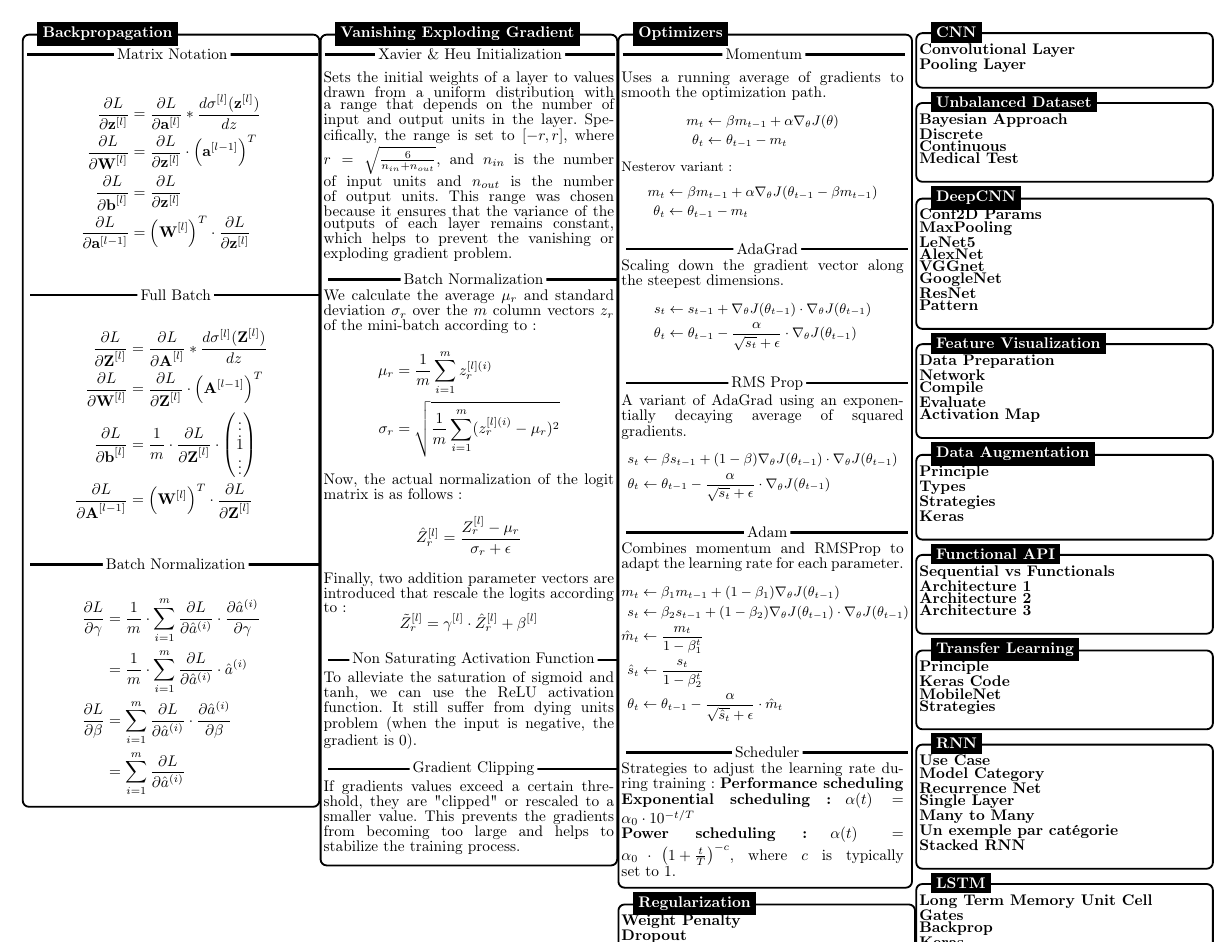
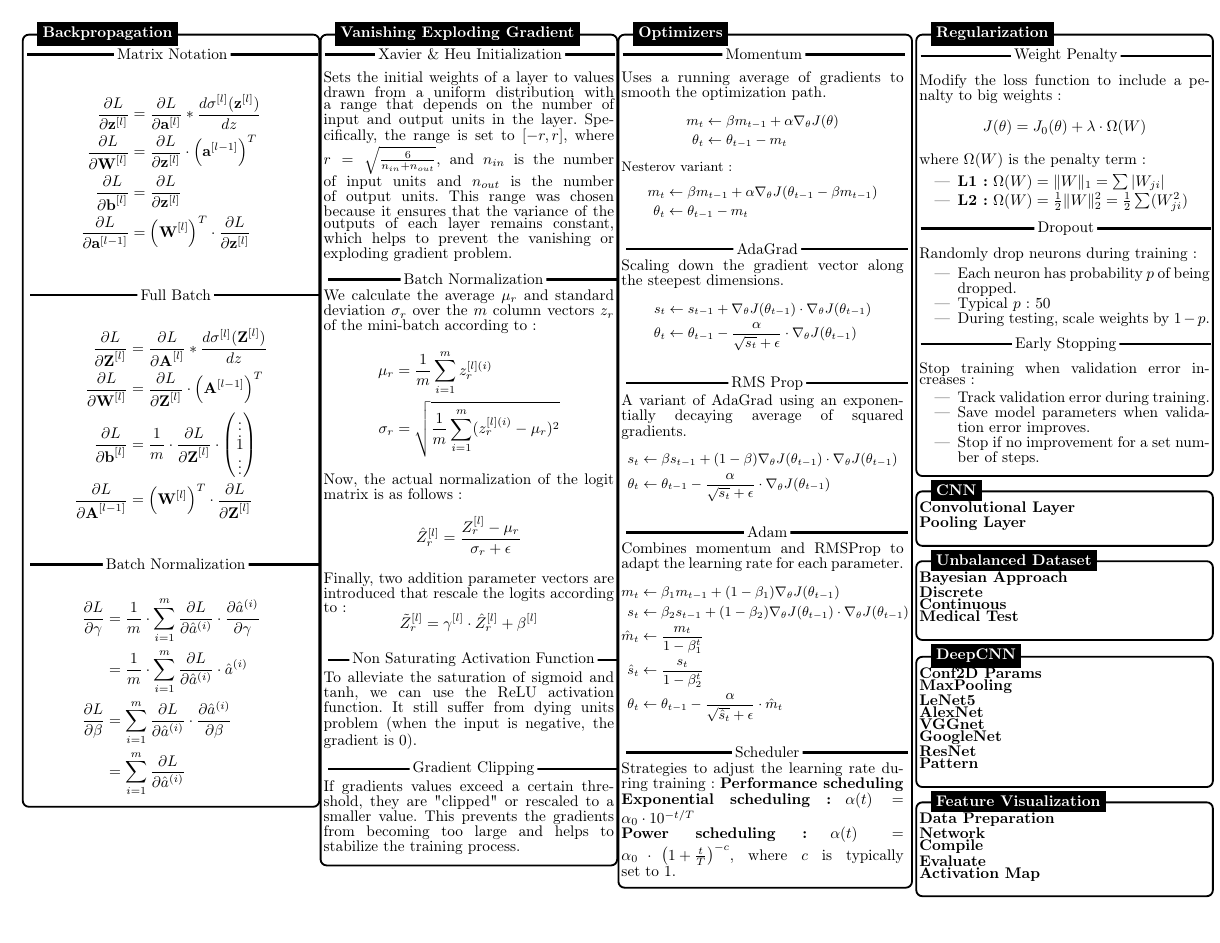
Before and after one commit to ODAncona/MSE_CheetSheets, a LaTeX problem sheet (DeLearn/cheat_sheet/TSM_DeLearn_EXAM.tex): page 2 of 3. Compiled offline with pdfLaTeX.

Commit message:
regularization

```diff
--- a/DeLearn/cheat_sheet/TSM_DeLearn_EXAM.tex
+++ b/DeLearn/cheat_sheet/TSM_DeLearn_EXAM.tex
@@ -482,22 +482,44 @@ rectangle, rounded corners, inner sep=2pt, inner ysep=7pt]
     \end{tikzpicture}
     %---------------------------------
 
-
-
     %---------------------------------
     % Regularization
     %---------------------------------
     \begin{tikzpicture}
         \node [mybox] (box){%
             \begin{minipage}{0.247\textwidth}
-                \textbf{Weight Penalty}\\
-                \textbf{Dropout}\\
-                \textbf{Early Stopping}\\
+                \nc{Weight Penalty}\\
+                Modify the loss function to include a penalty to big weights:
+                \[
+                    J(\theta) = J_0(\theta) + \lambda \cdot \Omega(W)
+                \]
+                where \(\Omega(W)\) is the penalty term:
+                \begin{itemize}[noitemsep]
+                    \item \textbf{L1:} \(\Omega(W) = \|W\|_1 = \sum|W_{ji}|\)
+                    \item \textbf{L2:} \(\Omega(W) = \frac{1}{2} \|W\|_2^2 = \frac{1}{2} \sum(W_{ji}^2)\)
+                \end{itemize}
+
+                \nc{Dropout}\\
+                Randomly drop neurons during training:
+                \begin{itemize}[noitemsep]
+                    \item Each neuron has probability \(p\) of being dropped.
+                    \item Typical \(p\): 50% for hidden, 20% for input neurons.
+                    \item During testing, scale weights by \(1 - p\).
+                \end{itemize}
+
+                \nc{Early Stopping}\\
+                Stop training when validation error increases:
+                \begin{itemize}[noitemsep]
+                    \item Track validation error during training.
+                    \item Save model parameters when validation error improves.
+                    \item Stop if no improvement for a set number of steps.
+                \end{itemize}
             \end{minipage}
         };
         \node[fancytitle, right=10pt] at (box.north west) {Regularization};
     \end{tikzpicture}
     %---------------------------------
+
 
     %---------------------------------
     % CNN
```
Also changed, not shown: DeLearn/cheat_sheet/TSM_DeLearn_EXAM.pdf.
